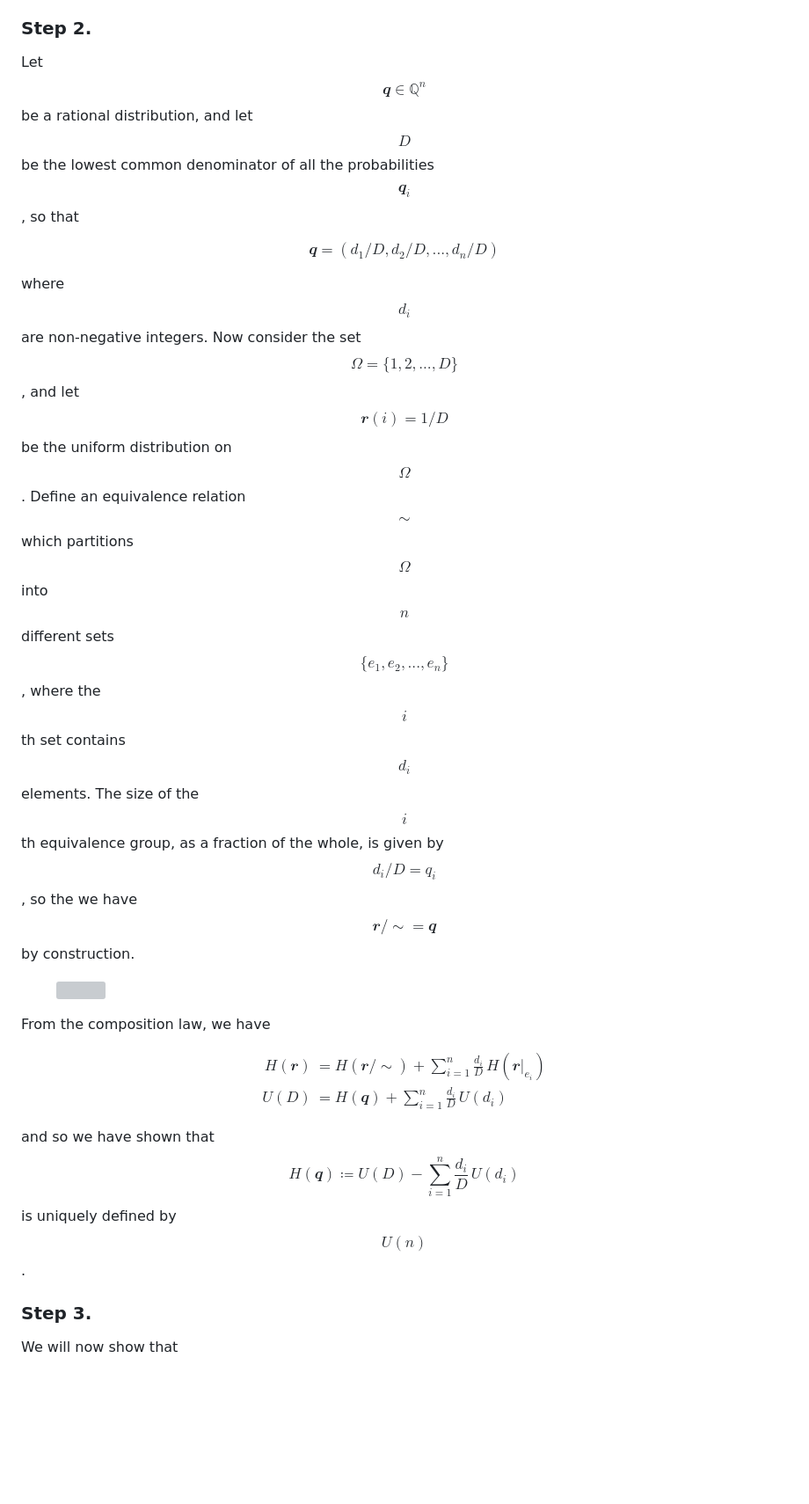
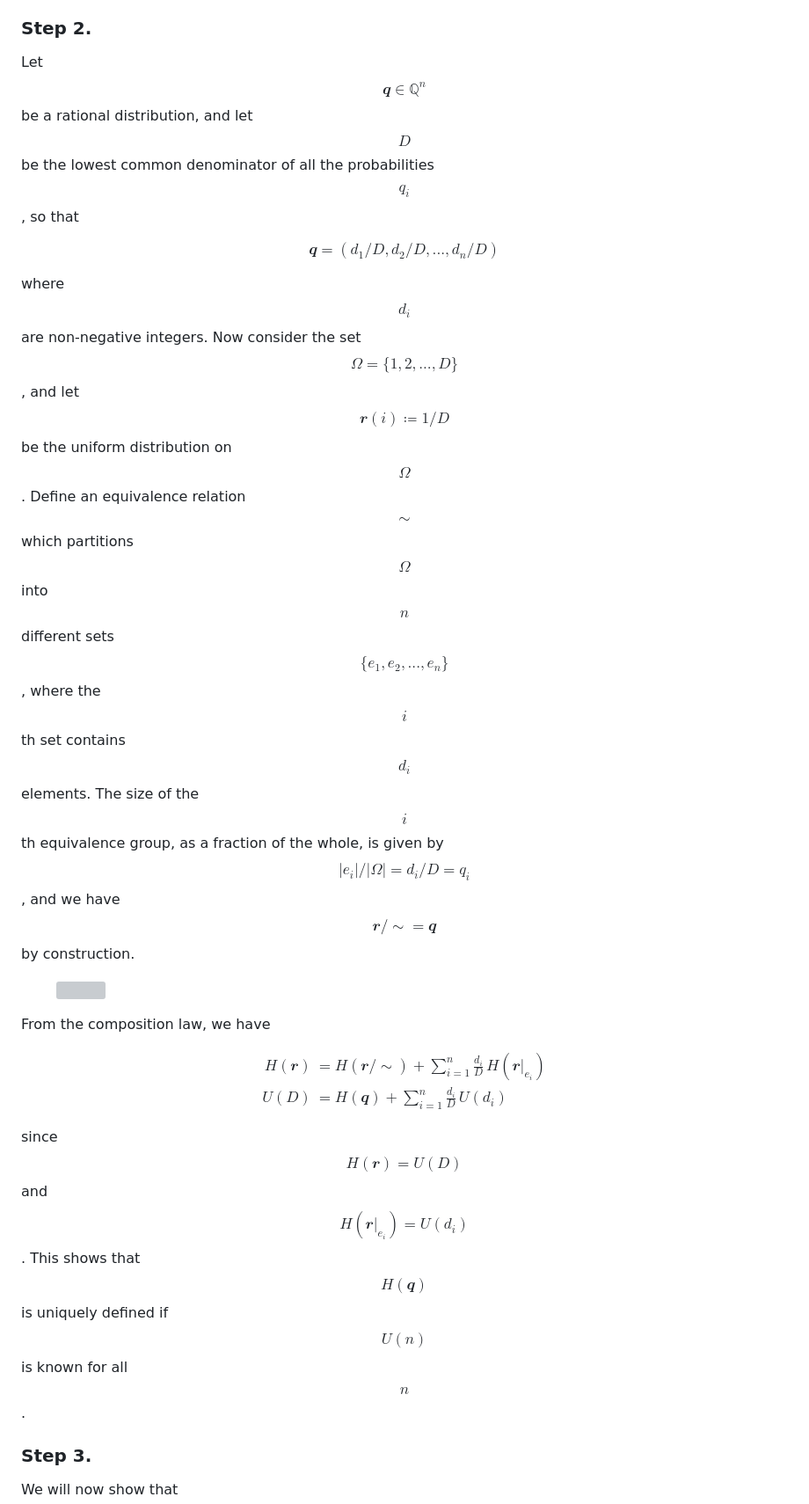
Before and after one commit to Jollywatt/jollywatt.github.io, a Markdown page: _posts/2023-04-24-entropy.md, the part around the change printed below. Shown: that part at 88% size. Rendered like a GitHub page; blank space fills up the shorter version; grey boxes are pictures that could not be loaded.

```diff
--- a/_posts/2023-04-24-entropy.md
+++ b/_posts/2023-04-24-entropy.md
@@ -135,16 +136,16 @@ This follows by the assumption of continuity. If $$𝒑 ∈ ℝ^n$$, then $$H(
 
 ### Step 2.
 
-Let $$𝒒 ∈ ℚ^n$$ be a rational distribution, and let $$D$$ be the lowest common denominator of all the probabilities $$𝒒_i$$, so that
+Let $$𝒒 ∈ ℚ^n$$ be a rational distribution, and let $$D$$ be the lowest common denominator of all the probabilities $$q_i$$, so that
 
 $$
 𝒒 = (d_1/D, d_2/D, ..., d_n/D)
 $$
 
 where $$d_i$$ are non-negative integers.
-Now consider the set $$Ω = \{1, 2, ..., D\}$$, and let $$𝒓(i) = 1/D$$ be the uniform distribution on $$Ω$$.
+Now consider the set $$Ω = \{1, 2, ..., D\}$$, and let $$𝒓(i) ≔ 1/D$$ be the uniform distribution on $$Ω$$.
 Define an equivalence relation $$\sim$$ which partitions $$Ω$$ into $$n$$ different sets $$\{e_1, e_2, ..., e_n\}$$, where the $$i$$th set contains $$d_i$$ elements.
-The size of the $$i$$th equivalence group, as a fraction of the whole, is given by $$d_i/D = q_i$$, so the we have $$𝒓/{\sim} = 𝒒$$ by construction.
+The size of the $$i$$th equivalence group, as a fraction of the whole, is given by $$|e_i|/|Ω| = d_i/D = q_i$$, and we have $$𝒓/{\sim} = 𝒒$$ by construction.
 
 <figure>
     <img src="{{ site.github.url }}/assets/img/entropy-fig-4.png" width="100%">
@@ -159,8 +160,9 @@ U(D) &= H(𝒒) + \sum_{i=1}^n \frac{d_i}D \, U(d_i)
 \end{aligned}
 $$
 
-and so we have shown that $$H(𝒒) ≔ U(D) - \sum_{i=1}^n \frac{d_i}D \, U(d_i)$$ is uniquely defined by $$U(n)$$.
-
+since $$H(𝒓) = U(D)$$ and
+$$H(𝒓|_{e_i}) = U(d_i)$$.
+This shows that $$H(𝒒)$$ is uniquely defined if $$U(n)$$ is known for all $$n$$.
 
 ### Step 3.
 
```
Also changed, not shown: other parts of _posts/2023-04-24-entropy.md (+25 -23 lines).
